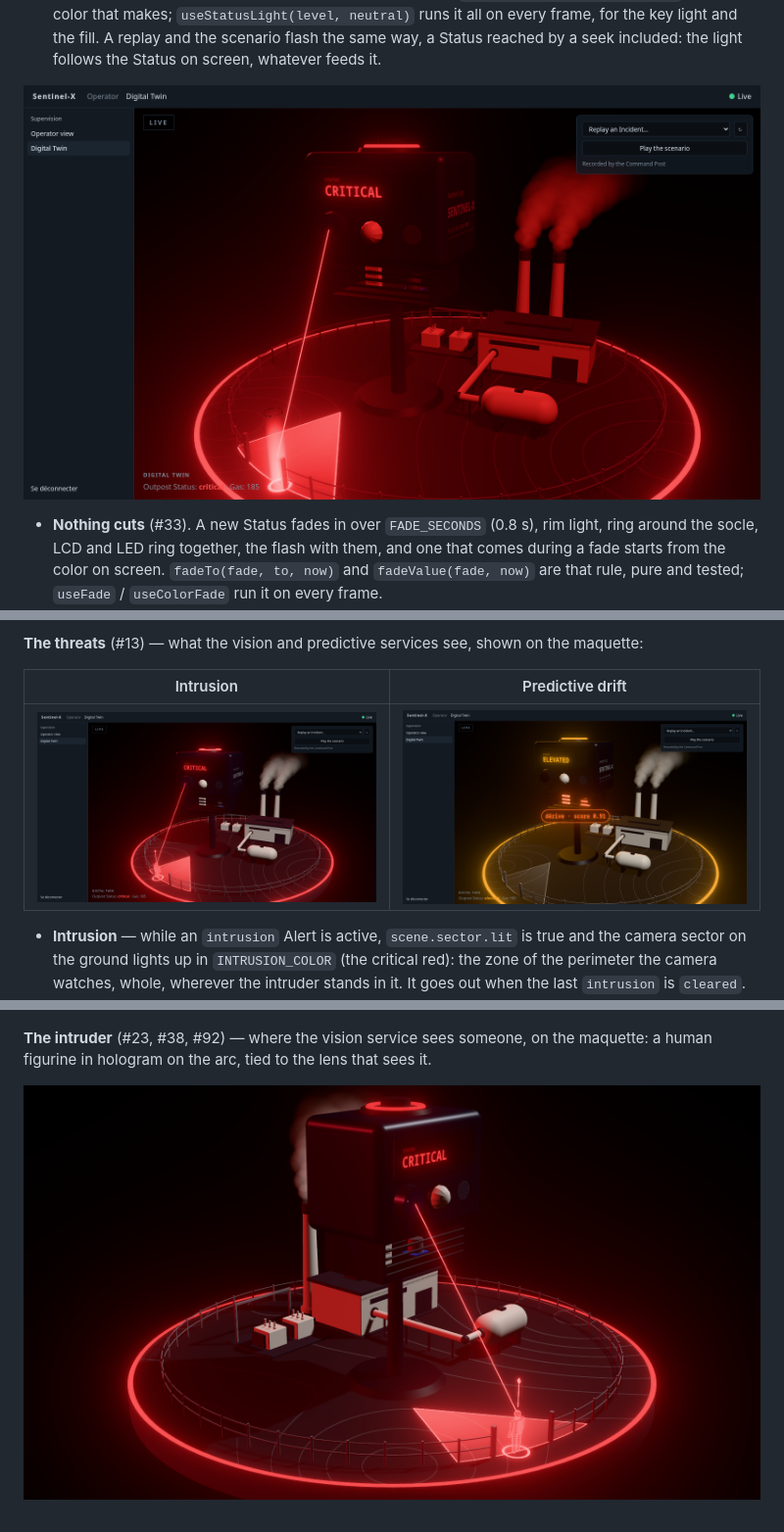
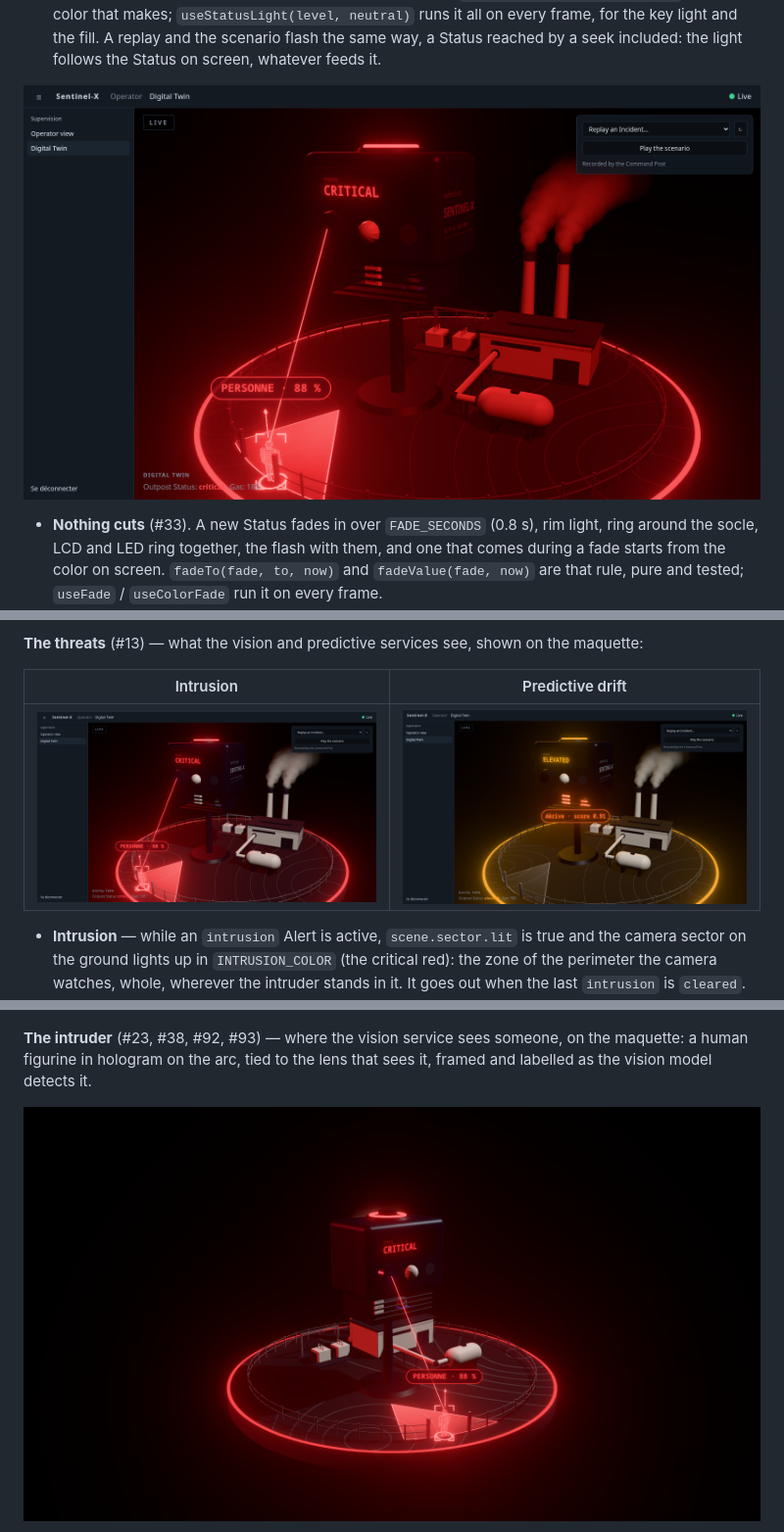
Before and after one commit to ArthurPoncin/sentinel-x, a Markdown page: dashboard/README.md, 3 parts joined by grey strips. Shown at 98% size. GitHub-like rendering; pictures changed too: docs/twin/intruder-figure.png, docs/twin/intrusion-sector.png, docs/twin/status-flash.png.

```diff
--- a/dashboard/README.md
+++ b/dashboard/README.md
@@ -226,5 +228,5 @@ const history = useLiveFeed((state) => state.history)
 
 ![The drift's label under the pulsing Probes](../docs/twin/predictive-label.png)
 
-**The intruder** (#23, #38, #92) — where the vision service sees someone, on the maquette: a human figurine in hologram on the arc, tied to the lens that sees it.
+**The intruder** (#23, #38, #92, #93) — where the vision service sees someone, on the maquette: a human figurine in hologram on the arc, tied to the lens that sees it, framed and labelled as the vision model detects it.
 
```
Also changed, not shown: other parts of dashboard/README.md (+15 -11 lines), docs/DIGITAL-TWIN.md (+1 -1 lines), 9 other files.
